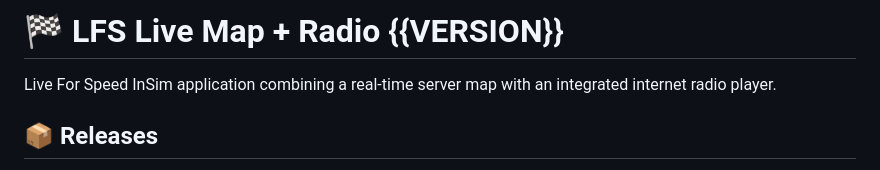
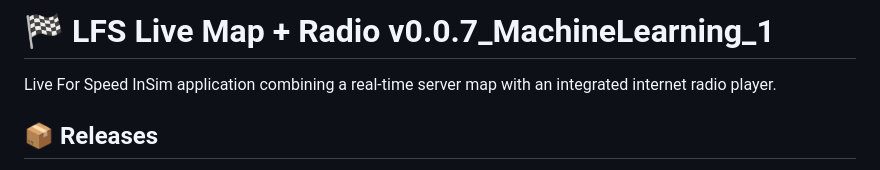
Before and after one commit to VlastikYoutubeKo/lfs-lmar, a Markdown page: README.md, the part around the change. Drawn GitHub-style.

Commit message:
chore: update readme version to v0.0.7_MachineLearning_1 [skip ci]

```diff
--- a/README.md
+++ b/README.md
@@ -1,4 +1,4 @@
-# 🏁 LFS Live Map + Radio {{VERSION}}
+# 🏁 LFS Live Map + Radio v0.0.7_MachineLearning_1
 
 Live For Speed InSim application combining a real-time server map with an integrated internet radio player.
 
```
